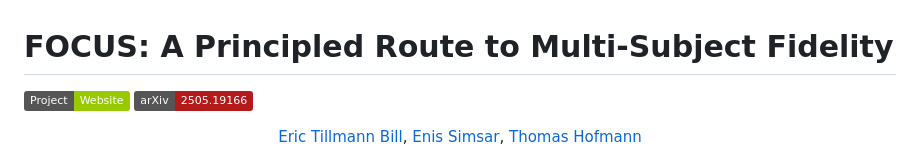
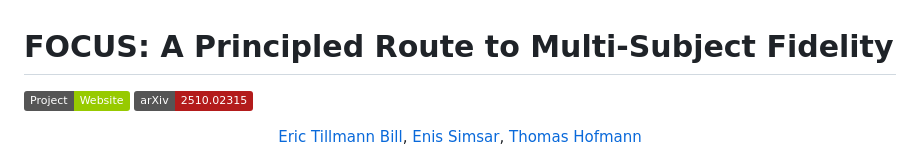
Before and after one commit to ericbill21/FOCUS, a Markdown page: README.md, the part around the change. GitHub-like rendering; badges without logos.

Commit message:
Update arXiv link in README.md

```diff
--- a/README.md
+++ b/README.md
@@ -1,6 +1,6 @@
 # FOCUS: A Principled Route to Multi‑Subject Fidelity
 
-[![Project Website](https://img.shields.io/badge/Project-Website-green)](https://ericbill21.github.io/FOCUS/) [![arXiv](https://img.shields.io/badge/arXiv-2505.19166-b31b1b.svg)](https://arxiv.org/abs/2505.19166)
+[![Project Website](https://img.shields.io/badge/Project-Website-green)](https://ericbill21.github.io/FOCUS/) [![arXiv](https://img.shields.io/badge/arXiv-2510.02315-b31b1b.svg)](https://arxiv.org/abs/2510.02315)
 
 <p align="center">
   <a href="https://www.linkedin.com/in/ericbill21/">Eric Tillmann Bill</a>,
```
